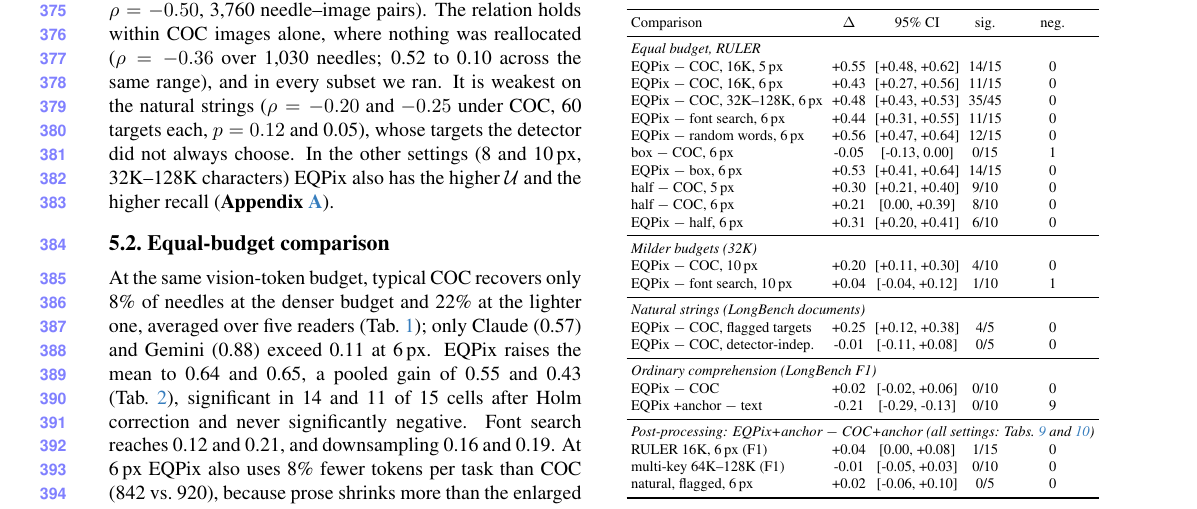
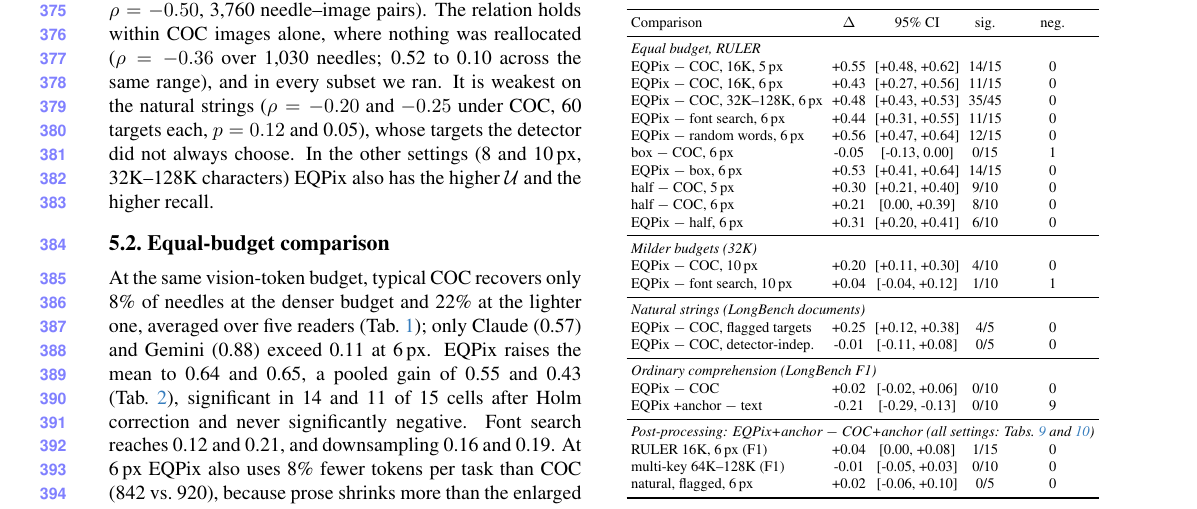
Before and after one commit to pigfly/phd-r7, a LaTeX paper (paper/main.tex, which reads paper/sec/5_results.tex): part of page 6 of 26, cut so that both start at the same text. Compiled offline with pdfLaTeX.

Commit message:
Results 5.1: drop the appendix pointer from the other-settings sentence (Appendix A stays cited in Sec. 3); PDFs rebuilt
Co-Authored-By: Claude Opus 5.5 <noreply@anthropic.com>

```diff
--- a/paper/sec/5_results.tex
+++ b/paper/sec/5_results.tex
@@ -33,7 +33,7 @@ For every needle we take the load of the window around it and the share of reade
 Over all renderings, recall falls from 0.70 below 15 bits per vision token to 0.12 above 80 (Spearman $\rho=-0.50$, 3{,}760 needle--image pairs).
 The relation holds within COC images alone, where nothing was reallocated ($\rho=-0.36$ over 1{,}030 needles; 0.52 to 0.10 across the same range), and in every subset we ran.
 It is weakest on the natural strings ($\rho=-0.20$ and $-0.25$ under COC, 60 targets each, $p=0.12$ and 0.05), whose targets the detector did not always choose.
-In the other settings (8 and 10\,px, 32K--128K characters) \name also has the higher $\U$ and the higher recall (\textbf{Appendix \ref{app:uniformity}}).
+In the other settings (8 and 10\,px, 32K--128K characters) \name also has the higher $\U$ and the higher recall.
 
 \input{tab/pooled}
 
```
Also changed, not shown: paper/main.pdf.
